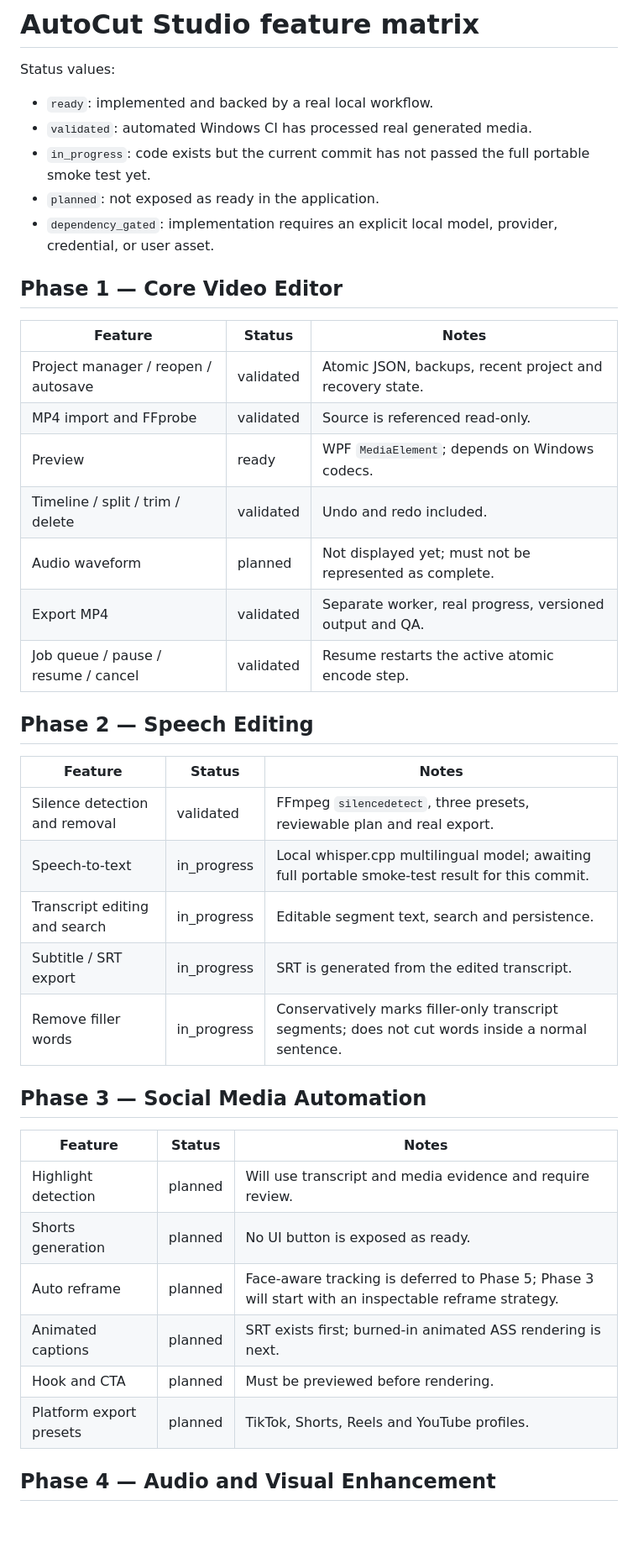
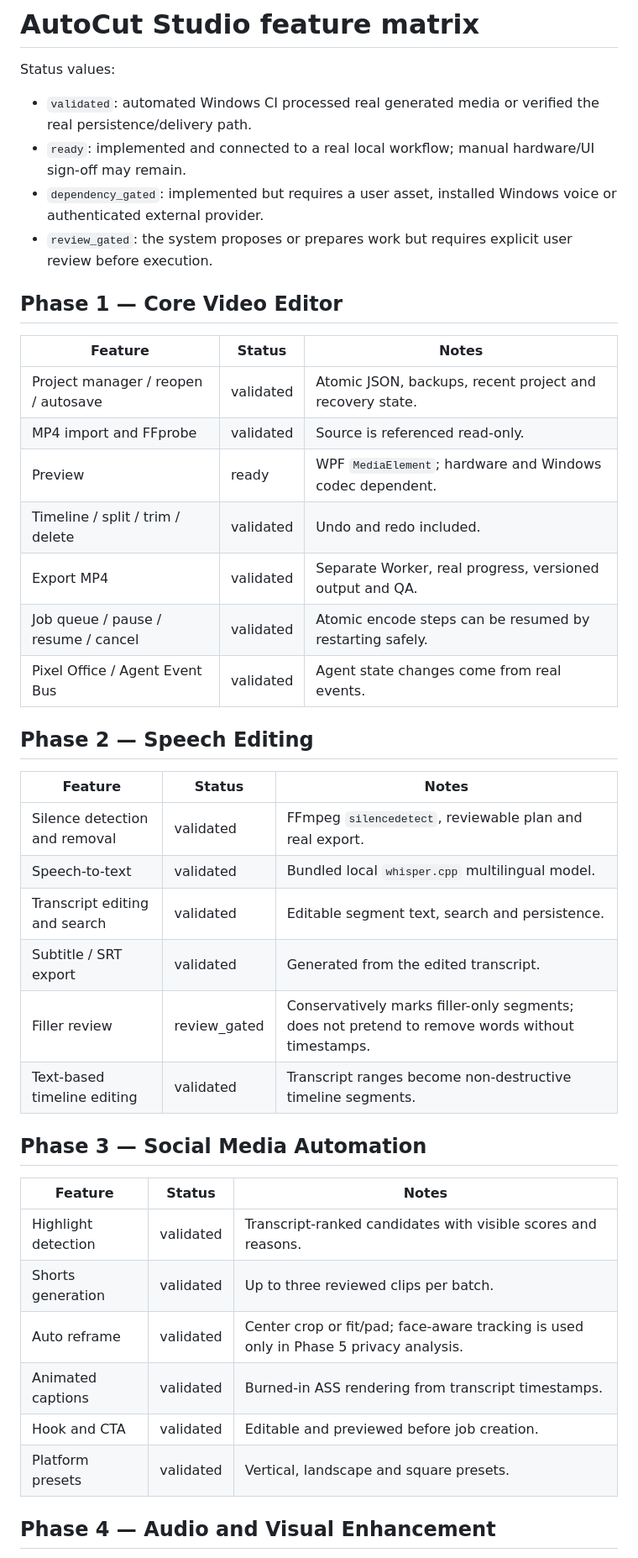
Before and after one commit to thanawat150/VideoCut, a Markdown page: docs/FEATURE_MATRIX.md, the part around one of its changes. Shown at 84% size. GitHub-like rendering; blank space fills up the shorter version.

Commit message:
Update feature matrix through Phase 6

```diff
--- a/docs/FEATURE_MATRIX.md
+++ b/docs/FEATURE_MATRIX.md
@@ -2,11 +2,10 @@
 
 Status values:
 
-- `ready`: implemented and backed by a real local workflow.
-- `validated`: automated Windows CI has processed real generated media.
-- `in_progress`: code exists but the current commit has not passed the full portable smoke test yet.
-- `planned`: not exposed as ready in the application.
-- `dependency_gated`: implementation requires an explicit local model, provider, credential, or user asset.
+- `validated`: automated Windows CI processed real generated media or verified the real persistence/delivery path.
+- `ready`: implemented and connected to a real local workflow; manual hardware/UI sign-off may remain.
+- `dependency_gated`: implemented but requires a user asset, installed Windows voice or authenticated external provider.
+- `review_gated`: the system proposes or prepares work but requires explicit user review before execution.
 
 ## Phase 1 — Core Video Editor
 
@@ -14,32 +13,33 @@ Status values:
 |---|---|---|
 | Project manager / reopen / autosave | validated | Atomic JSON, backups, recent project and recovery state. |
 | MP4 import and FFprobe | validated | Source is referenced read-only. |
-| Preview | ready | WPF `MediaElement`; depends on Windows codecs. |
+| Preview | ready | WPF `MediaElement`; hardware and Windows codec dependent. |
 | Timeline / split / trim / delete | validated | Undo and redo included. |
-| Audio waveform | planned | Not displayed yet; must not be represented as complete. |
-| Export MP4 | validated | Separate worker, real progress, versioned output and QA. |
-| Job queue / pause / resume / cancel | validated | Resume restarts the active atomic encode step. |
+| Export MP4 | validated | Separate Worker, real progress, versioned output and QA. |
+| Job queue / pause / resume / cancel | validated | Atomic encode steps can be resumed by restarting safely. |
+| Pixel Office / Agent Event Bus | validated | Agent state changes come from real events. |
 
 ## Phase 2 — Speech Editing
 
 | Feature | Status | Notes |
 |---|---|---|
-| Silence detection and removal | validated | FFmpeg `silencedetect`, three presets, reviewable plan and real export. |
-| Speech-to-text | in_progress | Local whisper.cpp multilingual model; awaiting full portable smoke-test result for this commit. |
-| Transcript editing and search | in_progress | Editable segment text, search and persistence. |
-| Subtitle / SRT export | in_progress | SRT is generated from the edited transcript. |
-| Remove filler words | in_progress | Conservatively marks filler-only transcript segments; does not cut words inside a normal sentence. |
+| Silence detection and removal | validated | FFmpeg `silencedetect`, reviewable plan and real export. |
+| Speech-to-text | validated | Bundled local `whisper.cpp` multilingual model. |
+| Transcript editing and search | validated | Editable segment text, search and persistence. |
+| Subtitle / SRT export | validated | Generated from the edited transcript. |
+| Filler review | review_gated | Conservatively marks filler-only segments; does not pretend to remove words without timestamps. |
+| Text-based timeline editing | validated | Transcript ranges become non-destructive timeline segments. |
 
 ## Phase 3 — Social Media Automation
 
 | Feature | Status | Notes |
 |---|---|---|
-| Highlight detection | planned | Will use transcript and media evidence and require review. |
-| Shorts generation | planned | No UI button is exposed as ready. |
-| Auto reframe | planned | Face-aware tracking is deferred to Phase 5; Phase 3 will start with an inspectable reframe strategy. |
-| Animated captions | planned | SRT exists first; burned-in animated ASS rendering is next. |
-| Hook and CTA | planned | Must be previewed before rendering. |
-| Platform export presets | planned | TikTok, Shorts, Reels and YouTube profiles. |
+| Highlight detection | validated | Transcript-ranked candidates with visible scores and reasons. |
+| Shorts generation | validated | Up to three reviewed clips per batch. |
+| Auto reframe | validated | Center crop or fit/pad; face-aware tracking is used only in Phase 5 privacy analysis. |
+| Animated captions | validated | Burned-in ASS rendering from transcript timestamps. |
+| Hook and CTA | validated | Editable and previewed before job creation. |
+| Platform presets | validated | Vertical, landscape and square presets. |
 
 ## Phase 4 — Audio and Visual Enhancement
 
```
Also changed, not shown: other parts of docs/FEATURE_MATRIX.md (+27 -5 lines).
